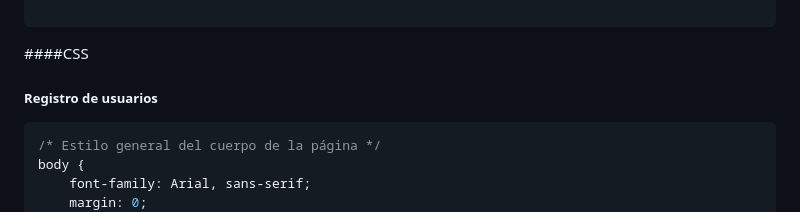
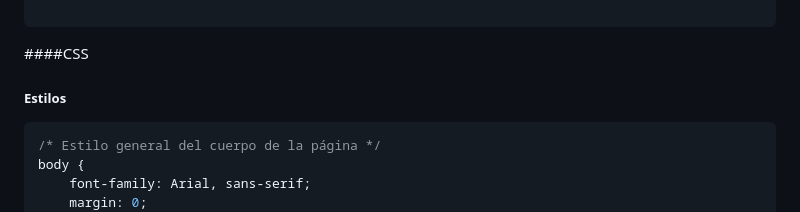
Before and after one commit to JCPB2000/Actividad-de-aprendizaje-2, a Markdown page: README.md, the part around the change. Drawn GitHub-style.

````diff
--- a/README.md
+++ b/README.md
@@ -79,7 +79,7 @@ document.getElementById('btn-comparar').addEventListener('click', () => {
 
 ```
 ####CSS
-##### Registro de usuarios
+##### Estilos
 ```css
 /* Estilo general del cuerpo de la página */
 body {
````
